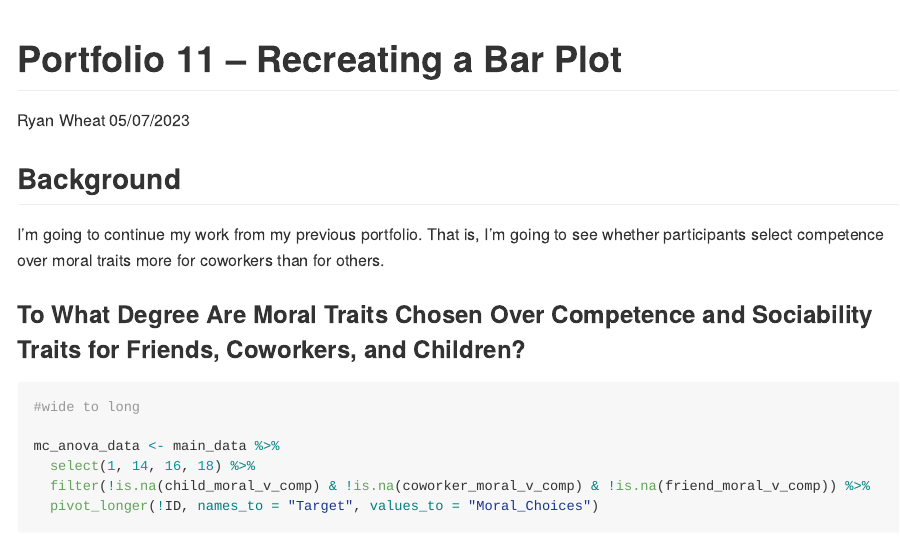
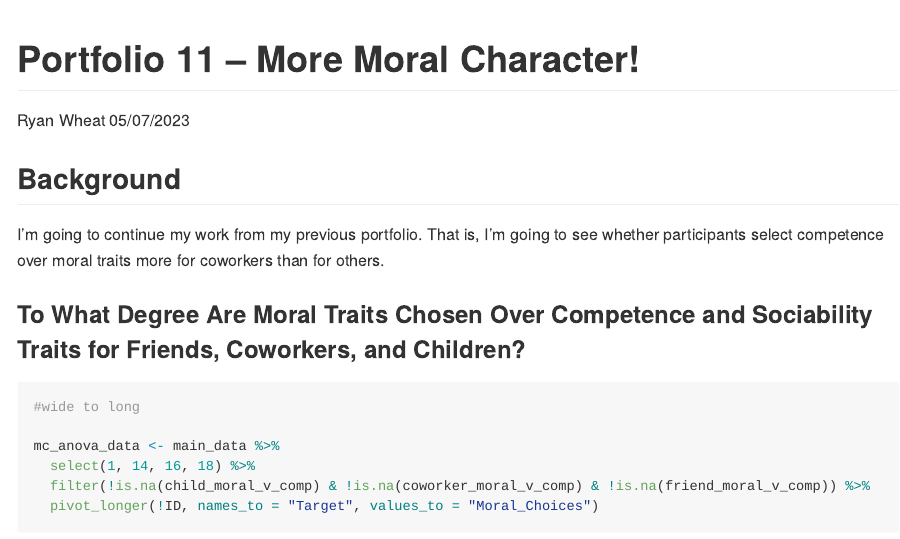
Before and after one commit to rwheat1/Portfolio11, an R Markdown document (Portfolio11.Rmd): the page in a window 1100 px wide, from its top. Rendered offline with R 4.5, knitr and Pandoc, with nearby package versions; some code elsewhere in the file could not run offline.

Commit message:
done with portfolio

```diff
--- a/Portfolio11.Rmd
+++ b/Portfolio11.Rmd
@@ -1,5 +1,5 @@
 ---
-title: "Portfolio 11 -- Recreating a Bar Plot"
+title: "Portfolio 11 -- More Moral Character!"
 author: "Ryan Wheat"
 date: "05/07/2023"
 output: github_document
```
Also changed, not shown: Morality_v_Competence.png (added), Morality_v_Sociability.png (added), Portfolio11.Rmd (4 more changed lines).
